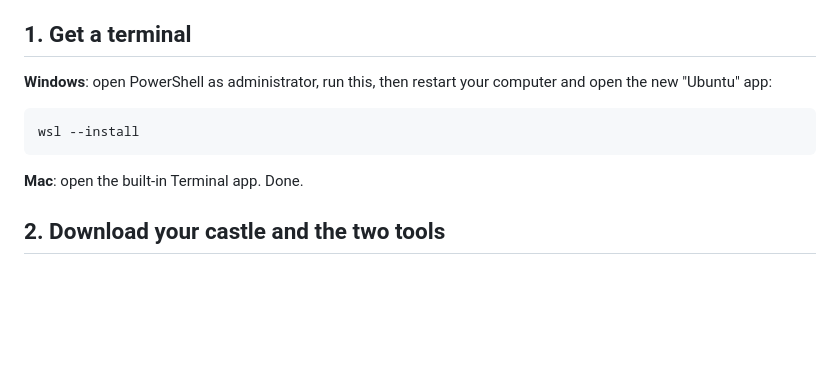
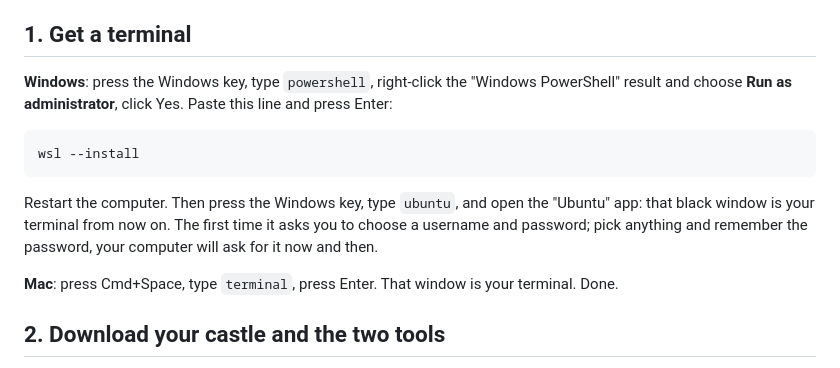
Before and after one commit to JoeyKardolus/claude-castle, a Markdown page: README.md, the part around the change. Rendered like a GitHub page; blank space fills up the shorter version.

Commit message:
readme: spell out how to open powershell, ubuntu and terminal
Co-Authored-By: Claude Fable 5 <noreply@anthropic.com>
Claude-Session: https://claude.ai/code/session_01BzaoNaigWWgibD5iiupUmr

````diff
--- a/README.md
+++ b/README.md
@@ -10,13 +10,15 @@ You type the commands below once. After that, Claude Code does everything else,
 
 ## 1. Get a terminal
 
-**Windows**: open PowerShell as administrator, run this, then restart your computer and open the new "Ubuntu" app:
+**Windows**: press the Windows key, type `powershell`, right-click the "Windows PowerShell" result and choose **Run as administrator**, click Yes. Paste this line and press Enter:
 
 ```
 wsl --install
 ```
 
-**Mac**: open the built-in Terminal app. Done.
+Restart the computer. Then press the Windows key, type `ubuntu`, and open the "Ubuntu" app: that black window is your terminal from now on. The first time it asks you to choose a username and password; pick anything and remember the password, your computer will ask for it now and then.
+
+**Mac**: press Cmd+Space, type `terminal`, press Enter. That window is your terminal. Done.
 
 ## 2. Download your castle and the two tools
 
````
